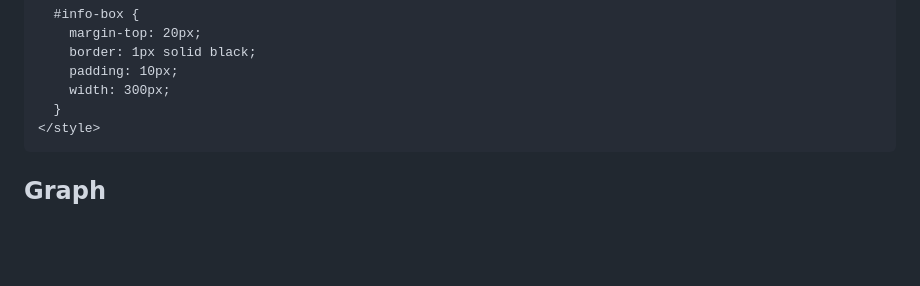
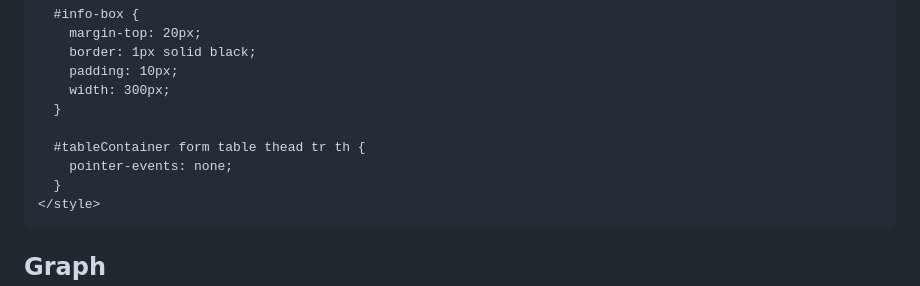
Before and after one commit to cmpe492-text-processing/client, a Markdown page: src/wiki.md, the part around the change. GitHub-like rendering; blank space fills up the shorter version.

Commit message:
disable sorting on table to prevent reloading of data

````diff
--- a/src/wiki.md
+++ b/src/wiki.md
@@ -25,6 +25,10 @@ sidebar: false
     border: 1px solid black;
     padding: 10px;
     width: 300px;
+  }
+
+  #tableContainer form table thead tr th {
+    pointer-events: none;
   }
 </style>
 ```
````
